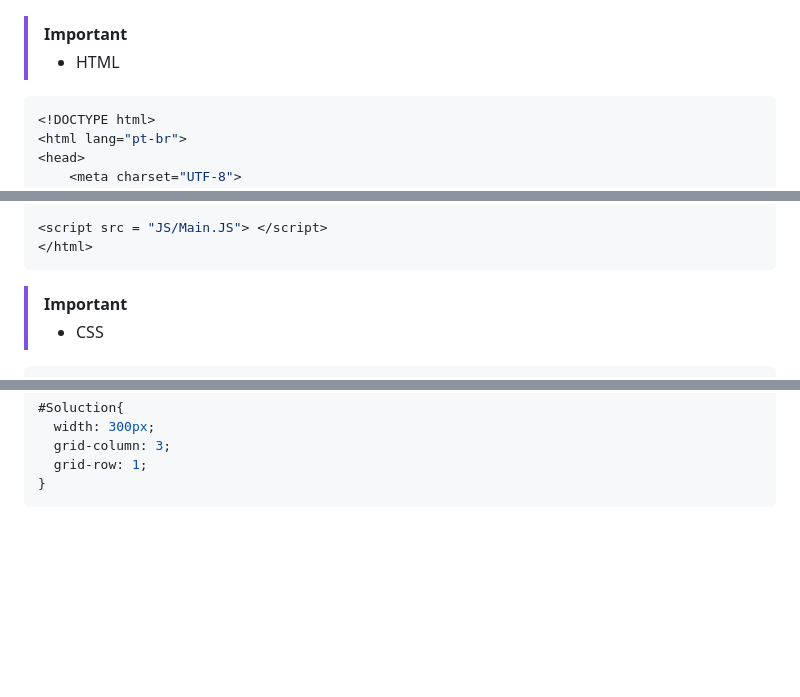
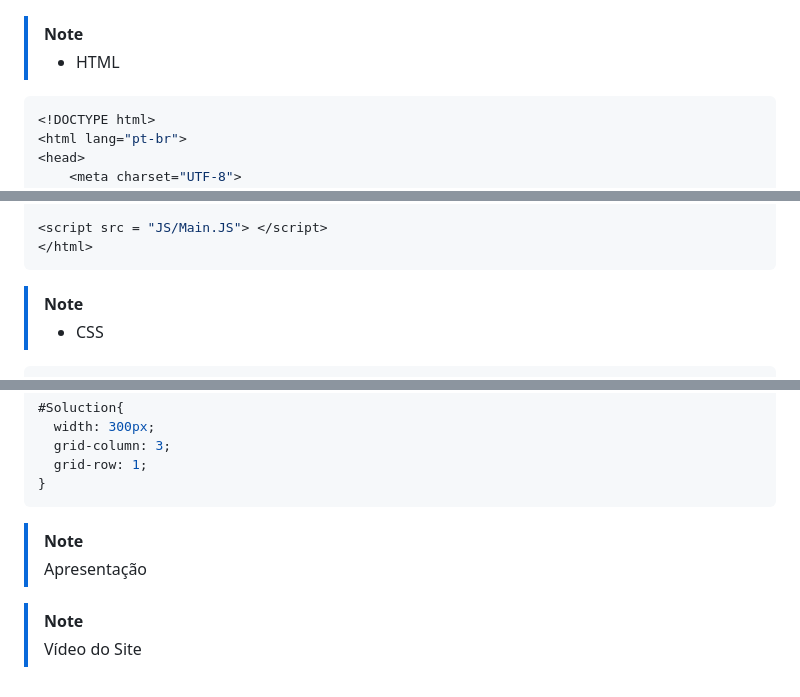
Before and after one commit to Alex2024Camposw/Projetos_ODS9, a Markdown page: README.md, 3 parts joined by grey strips. Rendered like a GitHub page; blank space fills up the shorter version.

````diff
--- a/README.md
+++ b/README.md
@@ -7,7 +7,7 @@
 >- Membros: Alex Campos de Oliveira, Christian Varandas, Pedro Dias, Rafael Torso.
 
 
->[!Important]
+> [!NOTE]
 >- HTML
 
 
@@ -117,7 +117,7 @@
 </html>
 ```
 
->[!Important]
+> [!NOTE]
 >- CSS
 
 ```csharp
@@ -258,3 +258,10 @@ header{
   grid-row: 1;
 }
 ```
+
+> [!NOTE]
+> Apresentação
+
+
+> [!NOTE]
+> Vídeo do Site
````
